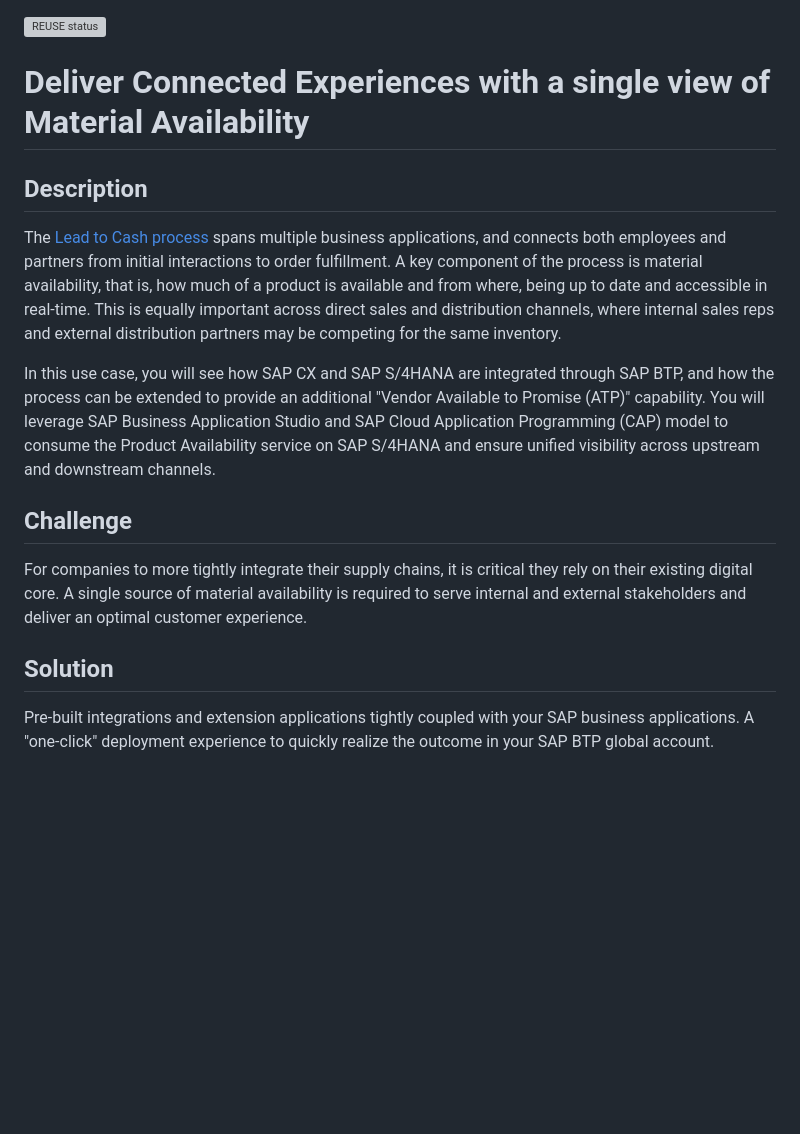
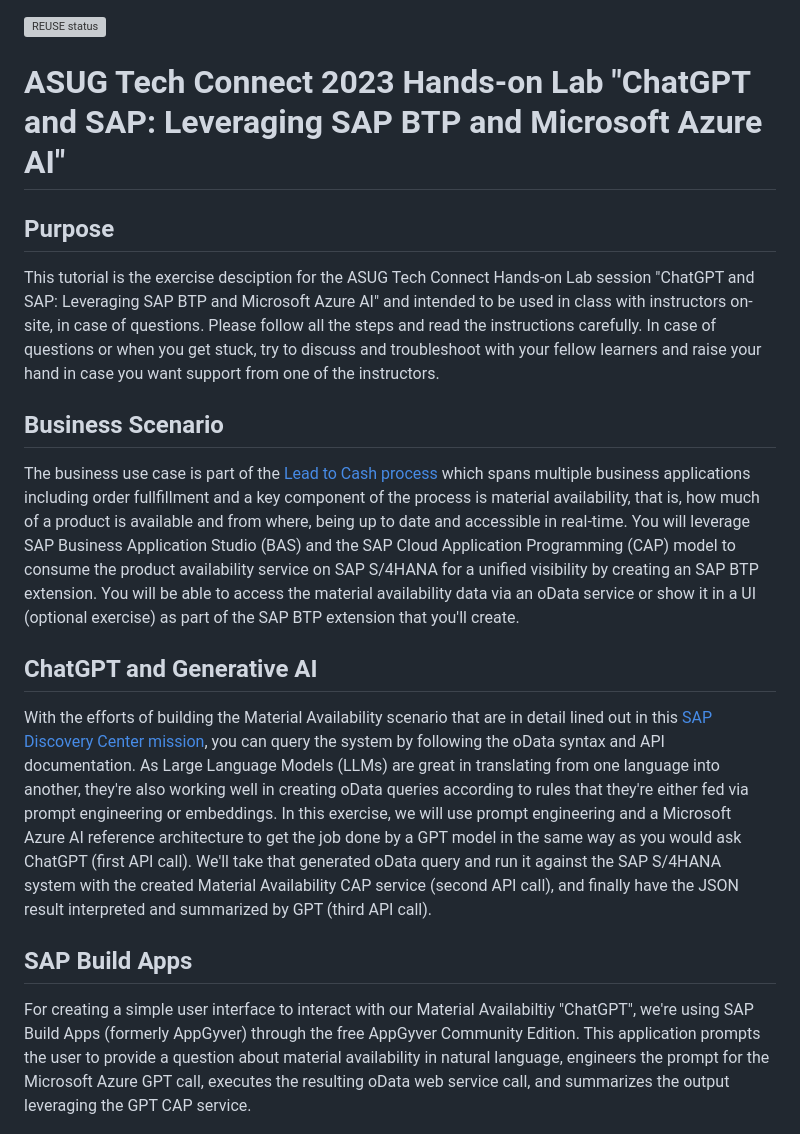
Before and after one commit to SAP-samples/btp-extension-s4-material-availability, a Markdown page: README.md, the part around one of its changes. GitHub-like rendering; blank space fills up the shorter version; grey boxes are pictures that could not be loaded.

```diff
--- a/README.md
+++ b/README.md
@@ -1,17 +1,18 @@
 [![REUSE status](https://api.reuse.software/badge/github.com/SAP-samples/btp-extension-s4-material-availability)](https://api.reuse.software/info/github.com/SAP-samples/btp-extension-s4-material-availability)
 
-# Deliver Connected Experiences with a single view of Material Availability
+# ASUG Tech Connect 2023 Hands-on Lab "ChatGPT and SAP: Leveraging SAP BTP and Microsoft Azure AI"
 
-## Description
-The [Lead to Cash process](https://api.sap.com/valueflow/LC1C1-SVFSolutionProcess) spans multiple business applications, and connects both employees and partners from initial interactions to order fulfillment. A key component of the process is material availability, that is, how much of a product is available and from where, being up to date and accessible in real-time. This is equally important across direct sales and distribution channels, where internal sales reps and external distribution partners may be competing for the same inventory.
+## Purpose
+This tutorial is the exercise desciption for the ASUG Tech Connect Hands-on Lab session "ChatGPT and SAP: Leveraging SAP BTP and Microsoft Azure AI" and intended to be used in class with instructors on-site, in case of questions. Please follow all the steps and read the instructions carefully. In case of questions or when you get stuck, try to discuss and troubleshoot with your fellow learners and raise your hand in case you want support from one of the instructors.
 
-In this use case, you will see how SAP CX and SAP S/4HANA are integrated through SAP BTP, and how the process can be extended to provide an additional "Vendor Available to Promise (ATP)" capability. You will leverage SAP Business Application Studio and SAP Cloud Application Programming (CAP) model to consume the Product Availability service on SAP S/4HANA and ensure unified visibility across upstream and downstream channels.
+## Business Scenario
+The business use case is part of the [Lead to Cash process](https://api.sap.com/valueflow/LC1C1-SVFSolutionProcess) which spans multiple business applications including order fullfillment and a key component of the process is material availability, that is, how much of a product is available and from where, being up to date and accessible in real-time. You will leverage SAP Business Application Studio (BAS) and the SAP Cloud Application Programming (CAP) model to consume the product availability service on SAP S/4HANA for a unified visibility by creating an SAP BTP extension. You will be able to access the material availability data via an oData service or show it in a UI (optional exercise) as part of the SAP BTP extension that you'll create.
 
-## Challenge
-For companies to more tightly integrate their supply chains, it is critical they rely on their existing digital core. A single source of material availability is required to serve internal and external stakeholders and deliver an optimal customer experience.
+## ChatGPT and Generative AI
+With the efforts of building the Material Availability scenario that are in detail lined out in this [SAP Discovery Center mission](https://discovery-center.cloud.sap/missiondetail/4356), you can query the system by following the oData syntax and API documentation. As Large Language Models (LLMs) are great in translating from one language into another, they're also working well in creating oData queries according to rules that they're either fed via prompt engineering or embeddings. In this exercise, we will use prompt engineering and a Microsoft Azure AI reference architecture to get the job done by a GPT model in the same way as you would ask ChatGPT (first API call). We'll take that generated oData query and run it against the SAP S/4HANA system with the created Material Availability CAP service (second API call), and finally have the JSON result interpreted and summarized by GPT (third API call).
 
-## Solution
-Pre-built integrations and extension applications tightly coupled with your SAP business applications. A "one-click" deployment experience to quickly realize the outcome in your SAP BTP global account.
+## SAP Build Apps
+For creating a simple user interface to interact with our Material Availabiltiy "ChatGPT", we're using SAP Build Apps (formerly AppGyver) through the free AppGyver Community Edition. This application prompts the user to provide a question about material availability in natural language, engineers the prompt for the Microsoft Azure GPT call, executes the resulting oData web service call, and summarizes the output leveraging the GPT CAP service.
 
 ![Material Availability extension - Solution Diagram](./solution-diagram.png)
 
```
Also changed, not shown: other parts of README.md (+7 -37 lines).
